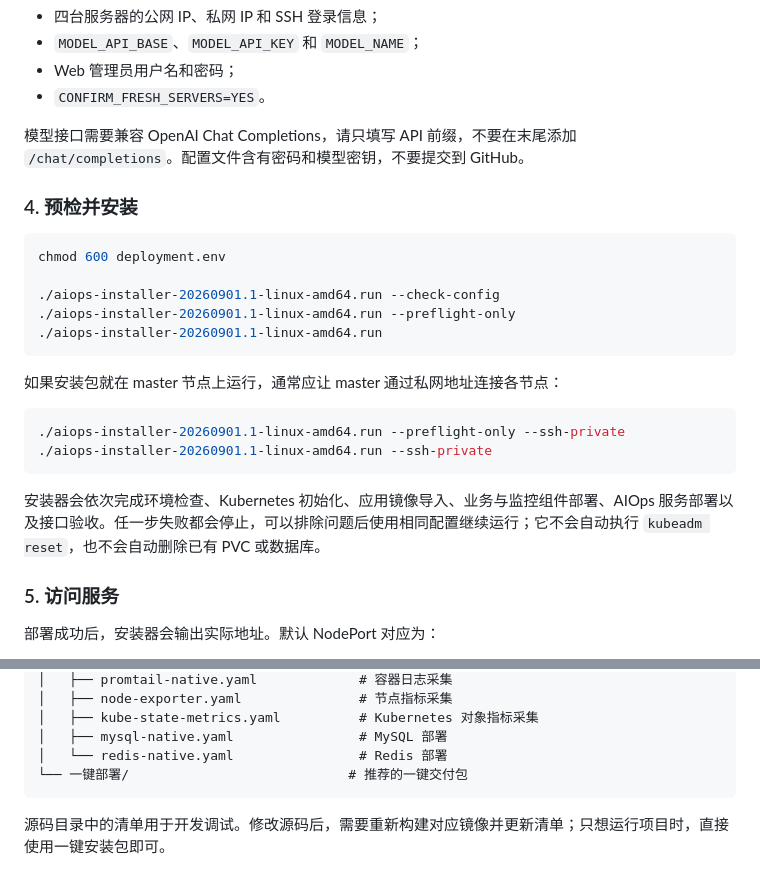
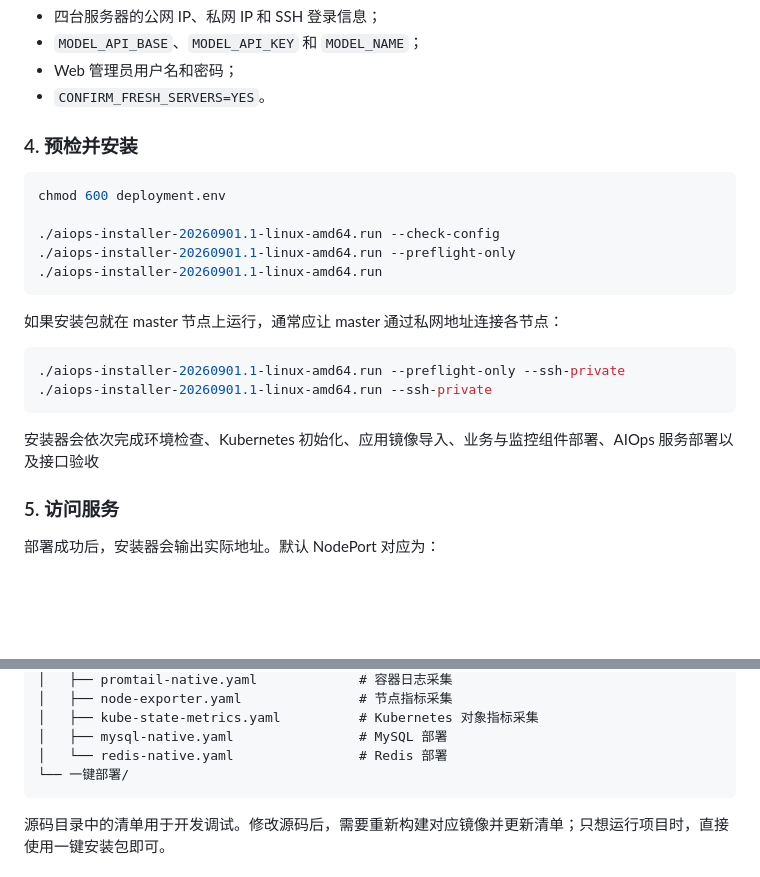
Before and after one commit to luhao0209/AIops-platform, a Markdown page: README.md, 2 parts joined by grey strips. Drawn GitHub-style; blank space fills up the shorter version.

````diff
--- a/README.md
+++ b/README.md
@@ -82,7 +82,6 @@ chmod +x aiops-installer-20260901.1-linux-amd64.run
 - Web 管理员用户名和密码；
 - `CONFIRM_FRESH_SERVERS=YES`。
 
-模型接口需要兼容 OpenAI Chat Completions，请只填写 API 前缀，不要在末尾添加 `/chat/completions`。配置文件含有密码和模型密钥，不要提交到 GitHub。
 
 ### 4. 预检并安装
 
@@ -101,7 +100,7 @@ chmod 600 deployment.env
 ./aiops-installer-20260901.1-linux-amd64.run --ssh-private
 ```
 
-安装器会依次完成环境检查、Kubernetes 初始化、应用镜像导入、业务与监控组件部署、AIOps 服务部署以及接口验收。任一步失败都会停止，可以排除问题后使用相同配置继续运行；它不会自动执行 `kubeadm reset`，也不会自动删除已有 PVC 或数据库。
+安装器会依次完成环境检查、Kubernetes 初始化、应用镜像导入、业务与监控组件部署、AIOps 服务部署以及接口验收
 
 ### 5. 访问服务
 
@@ -150,7 +149,7 @@ chmod 600 deployment.env
 │   ├── kube-state-metrics.yaml          # Kubernetes 对象指标采集
 │   ├── mysql-native.yaml                # MySQL 部署
 │   └── redis-native.yaml                # Redis 部署
-└── 一键部署/                            # 推荐的一键交付包
+└── 一键部署/
 ```
 
 源码目录中的清单用于开发调试。修改源码后，需要重新构建对应镜像并更新清单；只想运行项目时，直接使用一键安装包即可。
````
